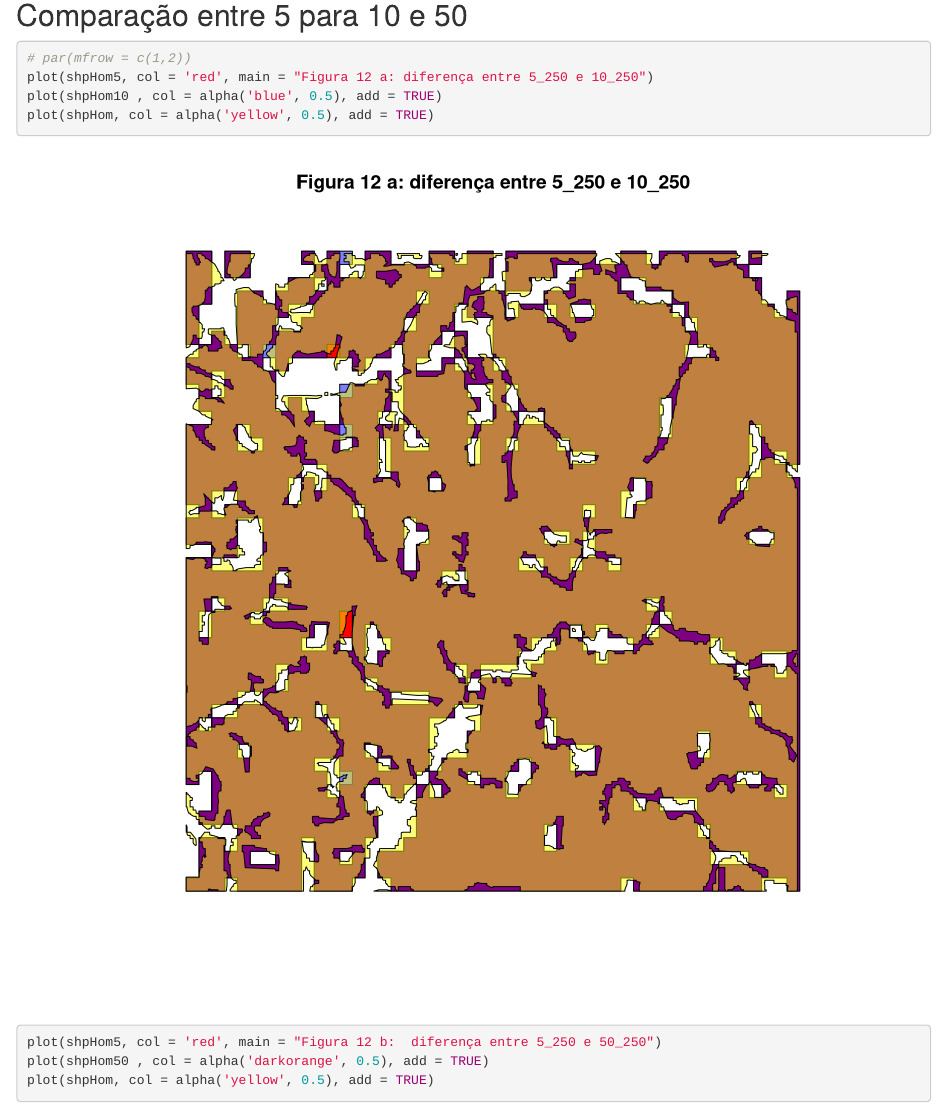
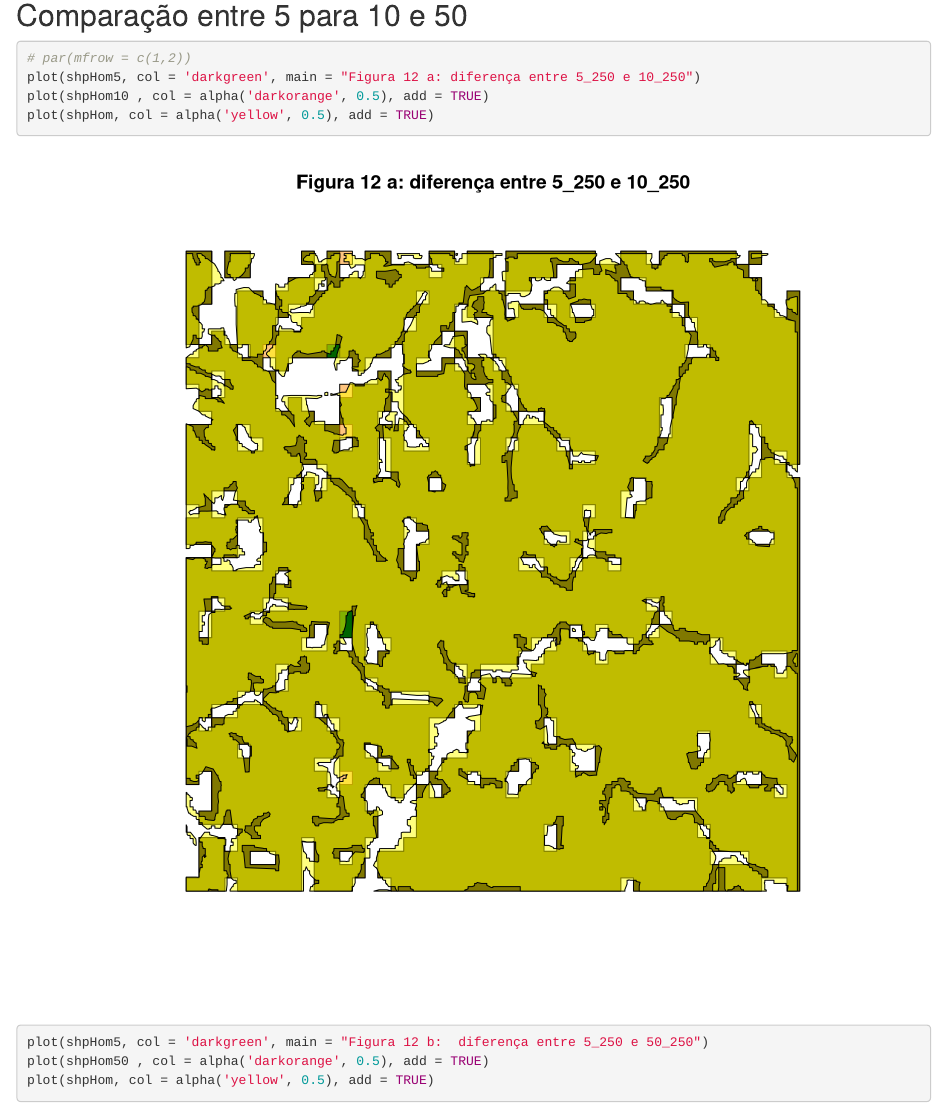
Before and after one commit to sannx/RstzPastMask, an R Markdown document (PastureMaskAnalise.Rmd): the page in a window 1100 px wide, from 9710 px down. Rendered offline with R 4.5, knitr and Pandoc, with nearby package versions; some code elsewhere in the file could not run offline.

Commit message:
update color of fig

````diff
--- a/PastureMaskAnalise.Rmd
+++ b/PastureMaskAnalise.Rmd
@@ -297,11 +297,11 @@ plot(shpHom, col = alpha('yellow', 0.5), add = TRUE)
 ## Comparação entre 5 para 10 e 50
 ```{r shpHom5, echo=TRUE, cache=TRUE, fig.height=9, fig.width=9, fig.align="center"}
 # par(mfrow = c(1,2))
-plot(shpHom5, col = 'red', main = "Figura 12 a: diferença entre 5_250 e 10_250")
-plot(shpHom10 , col = alpha('blue', 0.5), add = TRUE)
+plot(shpHom5, col = 'darkgreen', main = "Figura 12 a: diferença entre 5_250 e 10_250")
+plot(shpHom10 , col = alpha('darkorange', 0.5), add = TRUE)
 plot(shpHom, col = alpha('yellow', 0.5), add = TRUE)
 
-plot(shpHom5, col = 'red', main = "Figura 12 b:  diferença entre 5_250 e 50_250")
+plot(shpHom5, col = 'darkgreen', main = "Figura 12 b:  diferença entre 5_250 e 50_250")
 plot(shpHom50 , col = alpha('darkorange', 0.5), add = TRUE)
 plot(shpHom, col = alpha('yellow', 0.5), add = TRUE)
 ```
````
Also changed, not shown: PastureMaskAnalise_files/figure-html/shpHom1-1.png, PastureMaskAnalise_files/figure-html/shpHom1-2.png, PastureMaskAnalise_files/figure-html/shpHom10-1.png, PastureMaskAnalise_files/figure-html/shpHom5-1.png, PastureMaskAnalise_files/figure-html/shpHom5-2.png, PastureMaskAnalise.Rmd (6 more changed lines), 18 other files.
